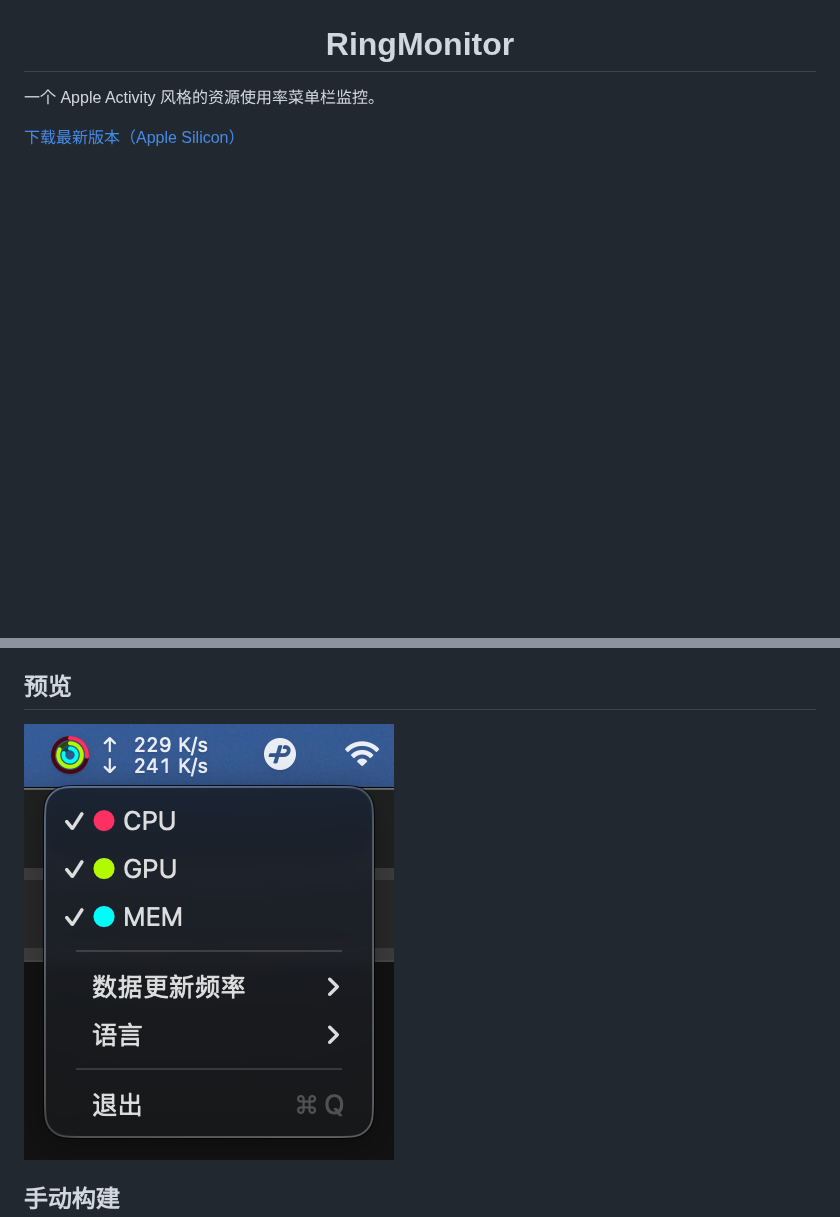
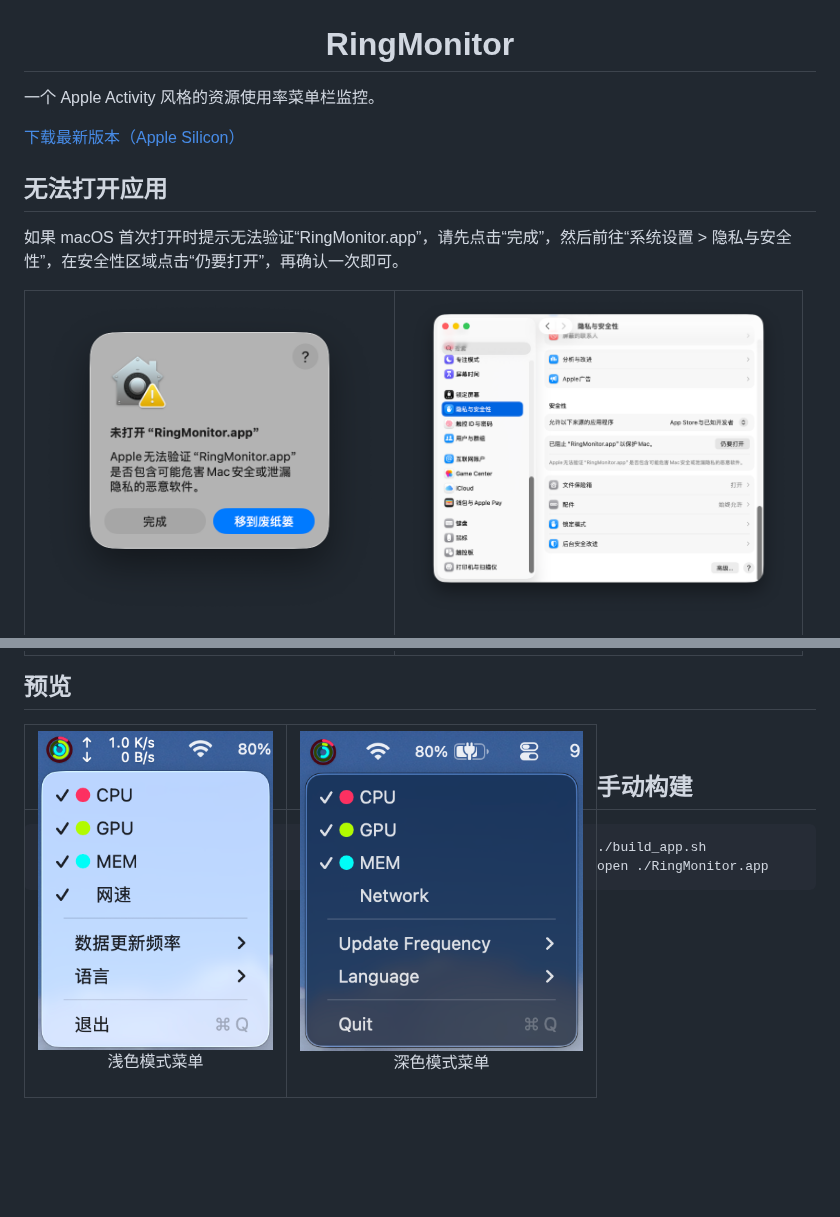
Before and after one commit to RYDE-PLAY/RingMonitor, a Markdown page: README.md, 2 parts joined by grey strips. Rendered like a GitHub page; pictures changed too: docs/menu-dark.png (added), docs/menu-light.png (added), docs/preview.png (deleted); blank space fills up the shorter version.

Commit message:
docs: refresh README screenshots and release guidance

```diff
--- a/README.md
+++ b/README.md
@@ -8,3 +8,22 @@
 
 [下载最新版本（Apple Silicon）](https://github.com/RYDE-PLAY/RingMonitor/releases/latest)
 
+## 无法打开应用
+
+如果 macOS 首次打开时提示无法验证“RingMonitor.app”，请先点击“完成”，然后前往“系统设置 > 隐私与安全性”，在安全性区域点击“仍要打开”，再确认一次即可。
+
+<table align="left">
+  <tr valign="top">
+    <td>
+      <p align="center">
+        <img src="docs/unable-to-open.png" height="320" alt="RingMonitor 无法打开提示">
+      </p>
+    </td>
+    <td>
+      <p align="center">
+        <img src="docs/solution.png" height="320" alt="在隐私与安全性中允许打开 RingMonitor">
+      </p>
+    </td>
+  </tr>
+</table>
+
@@ -11,3 +32,19 @@
 ## 预览
 
-![RingMonitor 预览](docs/preview.png)
+<table align="left">
+  <tr valign="top">
+    <td>
+      <p align="center">
+        <img src="docs/menu-light.png" height="320" alt="RingMonitor 浅色模式菜单"><br>
+        浅色模式菜单
+      </p>
+    </td>
+    <td>
+      <p align="center">
+        <img src="docs/menu-dark.png" height="320" alt="RingMonitor 深色模式菜单"><br>
+        深色模式菜单
+      </p>
+    </td>
+  </tr>
+</table>
+
```
Also changed, not shown: other parts of README.md (+3 -0 lines), 1 other file.
